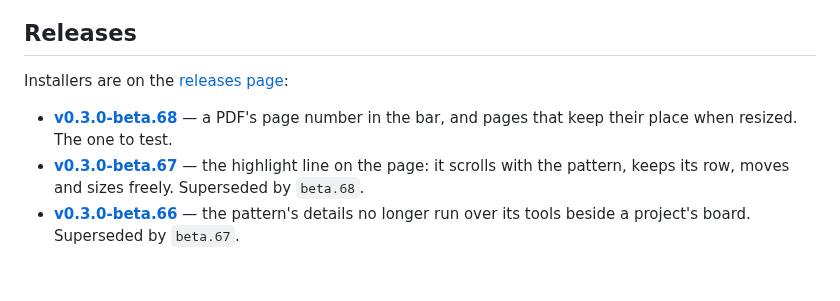
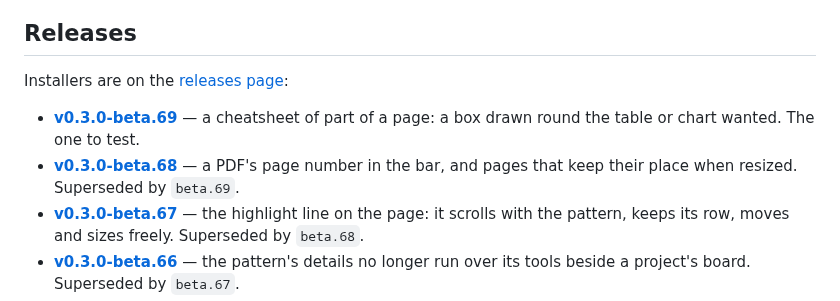
Before and after one commit to shinystarborne/shiny-knitting, a Markdown page: README.md, the part around the change. Drawn GitHub-style; blank space fills up the shorter version.

Commit message:
List the sixty-ninth 0.3.0 beta in the README

```diff
--- a/README.md
+++ b/README.md
@@ -21,8 +21,10 @@ It does five things:
 
 Installers are on the [releases page](https://github.com/shinystarborne/shiny-knitting/releases):
 
+- **[v0.3.0-beta.69](https://github.com/shinystarborne/shiny-knitting/releases/tag/v0.3.0-beta.69)** —
+  a cheatsheet of part of a page: a box drawn round the table or chart wanted. The one to test.
 - **[v0.3.0-beta.68](https://github.com/shinystarborne/shiny-knitting/releases/tag/v0.3.0-beta.68)** —
-  a PDF's page number in the bar, and pages that keep their place when resized. The one to test.
+  a PDF's page number in the bar, and pages that keep their place when resized. Superseded by `beta.69`.
 - **[v0.3.0-beta.67](https://github.com/shinystarborne/shiny-knitting/releases/tag/v0.3.0-beta.67)** —
   the highlight line on the page: it scrolls with the pattern, keeps its row, moves and sizes freely. Superseded by `beta.68`.
 - **[v0.3.0-beta.66](https://github.com/shinystarborne/shiny-knitting/releases/tag/v0.3.0-beta.66)** —
```
Also changed, not shown: TODO.md (+4 -2 lines).
